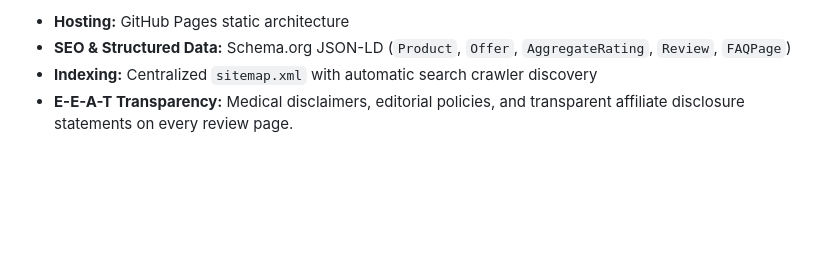
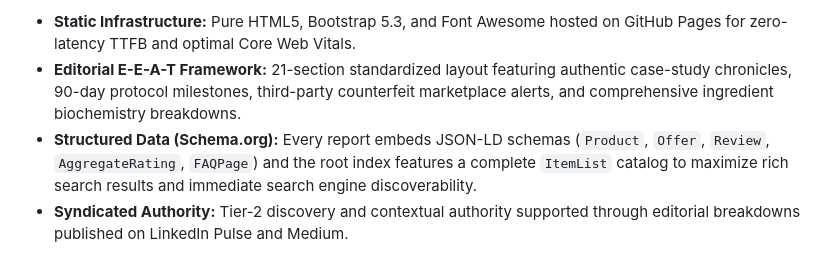
Before and after one commit to consumer-health-reports/consumer-health-reports.github.io, a Markdown page: README.md, the part around one of its changes. Rendered like a GitHub page; blank space fills up the shorter version.

```diff
--- a/README.md
+++ b/README.md
@@ -40,5 +59,5 @@ Independent consumer research, ingredient safety evaluations, and evidence-based
 
-- **Hosting:** GitHub Pages static architecture
-- **SEO & Structured Data:** Schema.org JSON-LD (`Product`, `Offer`, `AggregateRating`, `Review`, `FAQPage`)
-- **Indexing:** Centralized `sitemap.xml` with automatic search crawler discovery
-- **E-E-A-T Transparency:** Medical disclaimers, editorial policies, and transparent affiliate disclosure statements on every review page.
+- **Static Infrastructure:** Pure HTML5, Bootstrap 5.3, and Font Awesome hosted on GitHub Pages for zero-latency TTFB and optimal Core Web Vitals.
+- **Editorial E-E-A-T Framework:** 21-section standardized layout featuring authentic case-study chronicles, 90-day protocol milestones, third-party counterfeit marketplace alerts, and comprehensive ingredient biochemistry breakdowns.
+- **Structured Data (Schema.org):** Every report embeds JSON-LD schemas (`Product`, `Offer`, `Review`, `AggregateRating`, `FAQPage`) and the root index features a complete `ItemList` catalog to maximize rich search results and immediate search engine discoverability.
+- **Syndicated Authority:** Tier-2 discovery and contextual authority supported through editorial breakdowns published on LinkedIn Pulse and Medium.
```
Also changed, not shown: other parts of README.md (+42 -23 lines).
